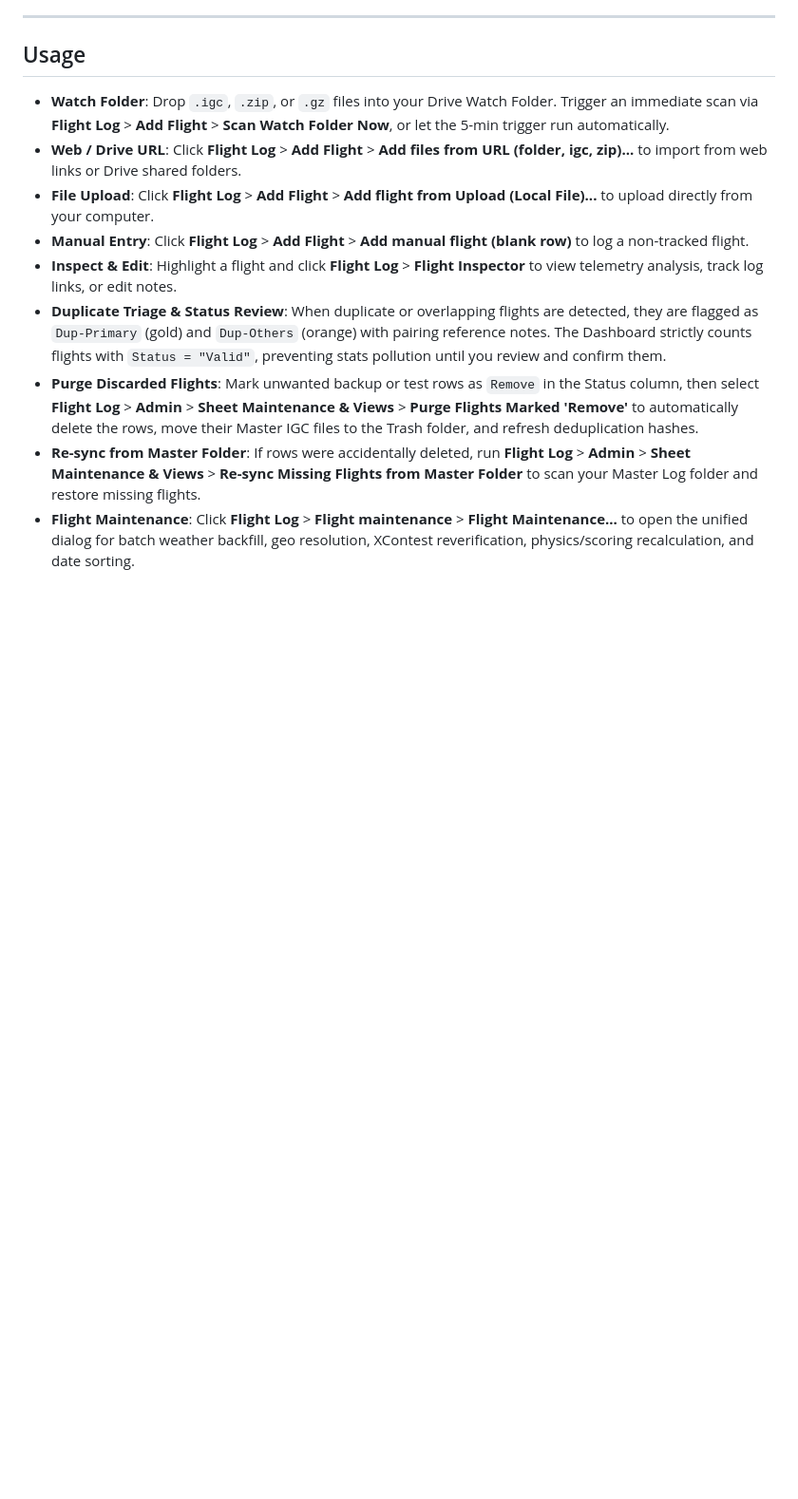
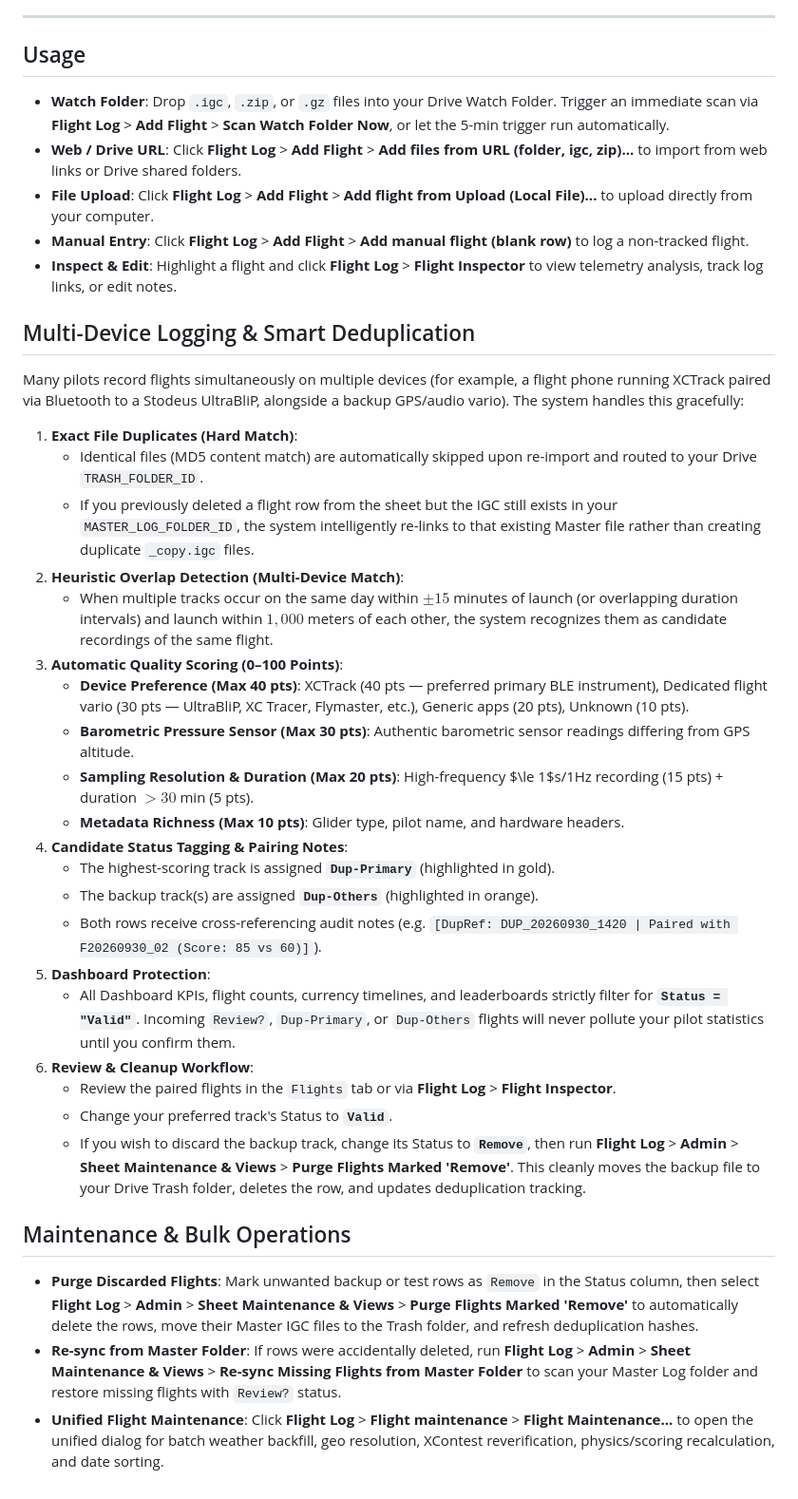
Before and after one commit to rohitashs/ParaFlightLog_dist, a Markdown page: Docs/Setup_Guide.md, the part around the change. Shown at 95% size. Drawn GitHub-style; blank space fills up the shorter version.

Commit message:
docs: synchronize deduplication logic, multi-device scoring, and file handling across all specification docs

```diff
--- a/Docs/Setup_Guide.md
+++ b/Docs/Setup_Guide.md
@@ -93,7 +93,31 @@ To have the sheet automatically check for new flights dropped into your Watch Fo
 *   **File Upload**: Click **Flight Log** > **Add Flight** > **Add flight from Upload (Local File)...** to upload directly from your computer.
 *   **Manual Entry**: Click **Flight Log** > **Add Flight** > **Add manual flight (blank row)** to log a non-tracked flight.
 *   **Inspect & Edit**: Highlight a flight and click **Flight Log** > **Flight Inspector** to view telemetry analysis, track log links, or edit notes.
-*   **Duplicate Triage & Status Review**: When duplicate or overlapping flights are detected, they are flagged as `Dup-Primary` (gold) and `Dup-Others` (orange) with pairing reference notes. The Dashboard strictly counts flights with `Status = "Valid"`, preventing stats pollution until you review and confirm them.
+## Multi-Device Logging & Smart Deduplication
+Many pilots record flights simultaneously on multiple devices (for example, a flight phone running XCTrack paired via Bluetooth to a Stodeus UltraBliP, alongside a backup GPS/audio vario). The system handles this gracefully:
+
+1.  **Exact File Duplicates (Hard Match)**:
+    *   Identical files (MD5 content match) are automatically skipped upon re-import and routed to your Drive `TRASH_FOLDER_ID`.
+    *   If you previously deleted a flight row from the sheet but the IGC still exists in your `MASTER_LOG_FOLDER_ID`, the system intelligently re-links to that existing Master file rather than creating duplicate `_copy.igc` files.
+2.  **Heuristic Overlap Detection (Multi-Device Match)**:
+    *   When multiple tracks occur on the same day within $\pm 15$ minutes of launch (or overlapping duration intervals) and launch within $1{,}000$ meters of each other, the system recognizes them as candidate recordings of the same flight.
+3.  **Automatic Quality Scoring (0–100 Points)**:
+    *   **Device Preference (Max 40 pts)**: XCTrack (40 pts — preferred primary BLE instrument), Dedicated flight vario (30 pts — UltraBliP, XC Tracer, Flymaster, etc.), Generic apps (20 pts), Unknown (10 pts).
+    *   **Barometric Pressure Sensor (Max 30 pts)**: Authentic barometric sensor readings differing from GPS altitude.
+    *   **Sampling Resolution & Duration (Max 20 pts)**: High-frequency $\le 1$s/1Hz recording (15 pts) + duration $> 30$ min (5 pts).
+    *   **Metadata Richness (Max 10 pts)**: Glider type, pilot name, and hardware headers.
+4.  **Candidate Status Tagging & Pairing Notes**:
+    *   The highest-scoring track is assigned **`Dup-Primary`** (highlighted in gold).
+    *   The backup track(s) are assigned **`Dup-Others`** (highlighted in orange).
+    *   Both rows receive cross-referencing audit notes (e.g. `[DupRef: DUP_20260930_1420 | Paired with F20260930_02 (Score: 85 vs 60)]`).
+5.  **Dashboard Protection**:
+    *   All Dashboard KPIs, flight counts, currency timelines, and leaderboards strictly filter for **`Status = "Valid"`**. Incoming `Review?`, `Dup-Primary`, or `Dup-Others` flights will never pollute your pilot statistics until you confirm them.
+6.  **Review & Cleanup Workflow**:
+    *   Review the paired flights in the `Flights` tab or via **Flight Log** > **Flight Inspector**.
+    *   Change your preferred track's Status to **`Valid`**.
+    *   If you wish to discard the backup track, change its Status to **`Remove`**, then run **Flight Log** > **Admin** > **Sheet Maintenance & Views** > **Purge Flights Marked 'Remove'**. This cleanly moves the backup file to your Drive Trash folder, deletes the row, and updates deduplication tracking.
+
+## Maintenance & Bulk Operations
 *   **Purge Discarded Flights**: Mark unwanted backup or test rows as `Remove` in the Status column, then select **Flight Log** > **Admin** > **Sheet Maintenance & Views** > **Purge Flights Marked 'Remove'** to automatically delete the rows, move their Master IGC files to the Trash folder, and refresh deduplication hashes.
-*   **Re-sync from Master Folder**: If rows were accidentally deleted, run **Flight Log** > **Admin** > **Sheet Maintenance & Views** > **Re-sync Missing Flights from Master Folder** to scan your Master Log folder and restore missing flights.
-*   **Flight Maintenance**: Click **Flight Log** > **Flight maintenance** > **Flight Maintenance...** to open the unified dialog for batch weather backfill, geo resolution, XContest reverification, physics/scoring recalculation, and date sorting.
+*   **Re-sync from Master Folder**: If rows were accidentally deleted, run **Flight Log** > **Admin** > **Sheet Maintenance & Views** > **Re-sync Missing Flights from Master Folder** to scan your Master Log folder and restore missing flights with `Review?` status.
+*   **Unified Flight Maintenance**: Click **Flight Log** > **Flight maintenance** > **Flight Maintenance...** to open the unified dialog for batch weather backfill, geo resolution, XContest reverification, physics/scoring recalculation, and date sorting.
```
Also changed, not shown: Docs/Features.md (+3 -3 lines), Docs/Technical_Specification.md (+9 -2 lines).
